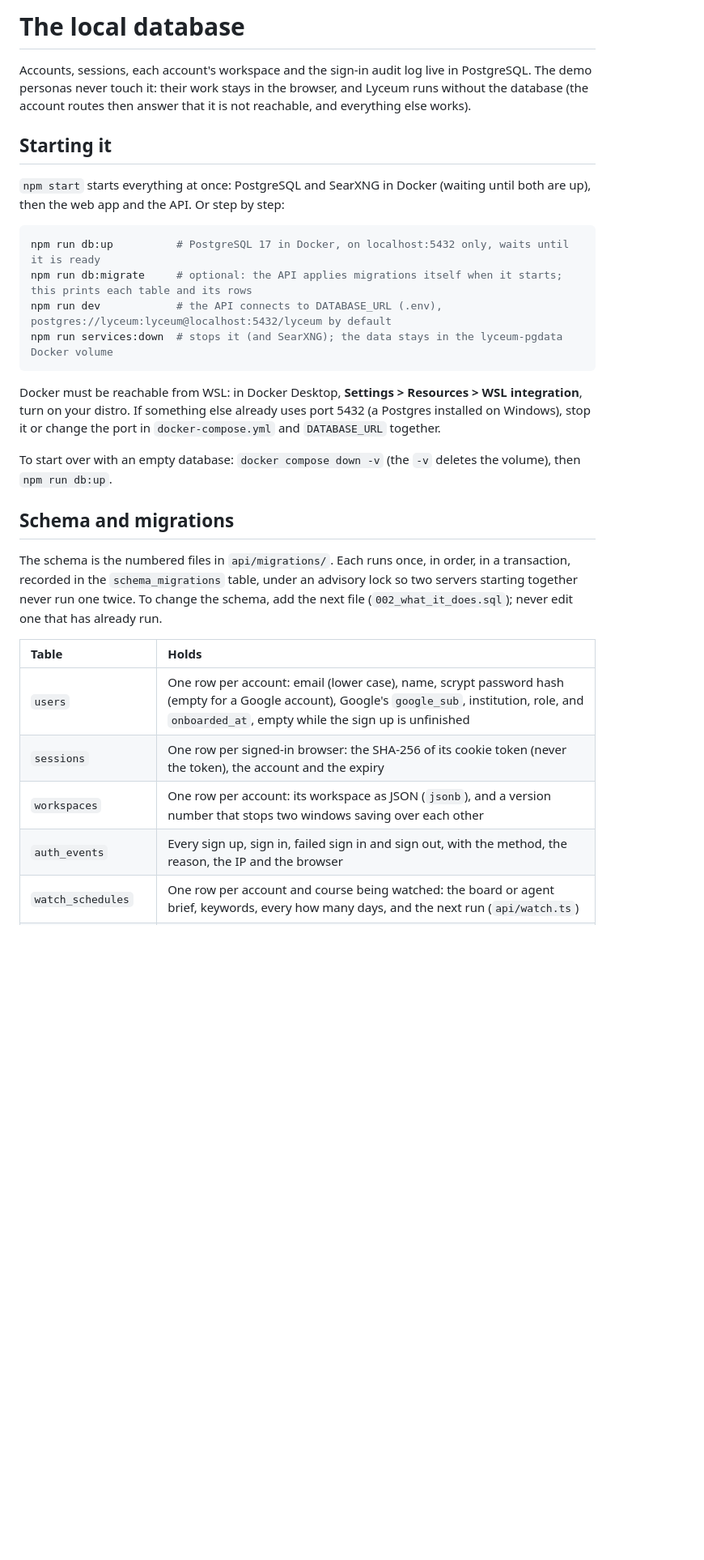
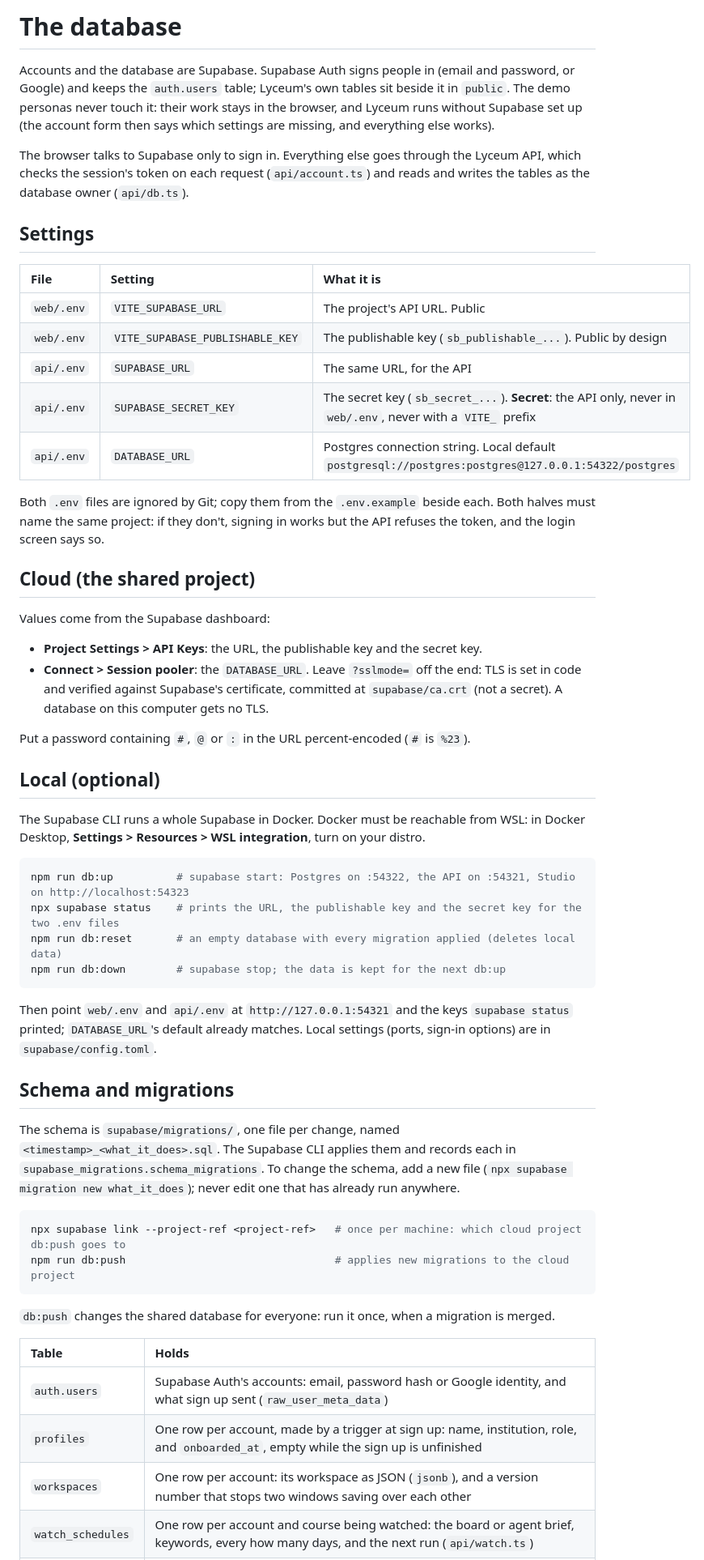
Before and after one commit to hafizmnazman/lyceum-team, a Markdown page: docs/database.md, the part around one of its changes. Shown at 81% size. Rendered like a GitHub page; blank space fills up the shorter version.

Commit message:
feat: update database documentation to reflect Supabase integration and local setup instructions

````diff
--- a/docs/database.md
+++ b/docs/database.md
@@ -1,38 +1,68 @@
-# The local database
+# The database
 
-Accounts, sessions, each account's workspace and the sign-in audit log live in PostgreSQL. The demo personas never touch
-it: their work stays in the browser, and Lyceum runs without the database (the account routes then answer that it is not
-reachable, and everything else works).
+Accounts and the database are Supabase. Supabase Auth signs people in (email and password, or Google) and keeps the
+`auth.users` table; Lyceum's own tables sit beside it in `public`. The demo personas never touch it: their work stays in
+the browser, and Lyceum runs without Supabase set up (the account form then says which settings are missing, and
+everything else works).
 
-## Starting it
+The browser talks to Supabase only to sign in. Everything else goes through the Lyceum API, which checks the session's
+token on each request (`api/account.ts`) and reads and writes the tables as the database owner (`api/db.ts`).
 
-`npm start` starts everything at once: PostgreSQL and SearXNG in Docker (waiting until both are up), then the web app and
-the API. Or step by step:
+## Settings
+
+| File | Setting | What it is |
+|:--|:--|:--|
+| `web/.env` | `VITE_SUPABASE_URL` | The project's API URL. Public |
+| `web/.env` | `VITE_SUPABASE_PUBLISHABLE_KEY` | The publishable key (`sb_publishable_...`). Public by design |
+| `api/.env` | `SUPABASE_URL` | The same URL, for the API |
+| `api/.env` | `SUPABASE_SECRET_KEY` | The secret key (`sb_secret_...`). **Secret**: the API only, never in `web/.env`, never with a `VITE_` prefix |
+| `api/.env` | `DATABASE_URL` | Postgres connection string. Local default `postgresql://postgres:postgres@127.0.0.1:54322/postgres` |
+
+Both `.env` files are ignored by Git; copy them from the `.env.example` beside each. Both halves must name the same
+project: if they don't, signing in works but the API refuses the token, and the login screen says so.
+
+## Cloud (the shared project)
+
+Values come from the Supabase dashboard:
+
+- **Project Settings > API Keys**: the URL, the publishable key and the secret key.
+- **Connect > Session pooler**: the `DATABASE_URL`. Leave `?sslmode=` off the end: TLS is set in code and verified against
+  Supabase's certificate, committed at `supabase/ca.crt` (not a secret). A database on this computer gets no TLS.
+
+Put a password containing `#`, `@` or `:` in the URL percent-encoded (`#` is `%23`).
+
+## Local (optional)
+
+The Supabase CLI runs a whole Supabase in Docker. Docker must be reachable from WSL: in Docker Desktop, **Settings >
+Resources > WSL integration**, turn on your distro.
 
 ```bash
-npm run db:up          # PostgreSQL 17 in Docker, on localhost:5432 only, waits until it is ready
-npm run db:migrate     # optional: the API applies migrations itself when it starts; this prints each table and its rows
-npm run dev            # the API connects to DATABASE_URL (.env), postgres://lyceum:lyceum@localhost:5432/lyceum by default
-npm run services:down  # stops it (and SearXNG); the data stays in the lyceum-pgdata Docker volume
+npm run db:up          # supabase start: Postgres on :54322, the API on :54321, Studio on http://localhost:54323
+npx supabase status    # prints the URL, the publishable key and the secret key for the two .env files
+npm run db:reset       # an empty database with every migration applied (deletes local data)
+npm run db:down        # supabase stop; the data is kept for the next db:up
 ```
 
-Docker must be reachable from WSL: in Docker Desktop, **Settings > Resources > WSL integration**, turn on your distro.
-If something else already uses port 5432 (a Postgres installed on Windows), stop it or change the port in
-`docker-compose.yml` and `DATABASE_URL` together.
-
-To start over with an empty database: `docker compose down -v` (the `-v` deletes the volume), then `npm run db:up`.
+Then point `web/.env` and `api/.env` at `http://127.0.0.1:54321` and the keys `supabase status` printed;
+`DATABASE_URL`'s default already matches. Local settings (ports, sign-in options) are in `supabase/config.toml`.
 
 ## Schema and migrations
 
-The schema is the numbered files in `api/migrations/`. Each runs once, in order, in a transaction, recorded in the
-`schema_migrations` table, under an advisory lock so two servers starting together never run one twice. To change the
-schema, add the next file (`002_what_it_does.sql`); never edit one that has already run.
+The schema is `supabase/migrations/`, one file per change, named `<timestamp>_<what_it_does>.sql`. The Supabase CLI
+applies them and records each in `supabase_migrations.schema_migrations`. To change the schema, add a new file
+(`npx supabase migration new what_it_does`); never edit one that has already run anywhere.
+
+```bash
+npx supabase link --project-ref <project-ref>   # once per machine: which cloud project db:push goes to
+npm run db:push                                 # applies new migrations to the cloud project
+```
+
+`db:push` changes the shared database for everyone: run it once, when a migration is merged.
 
 | Table | Holds |
 |:--|:--|
-| `users` | One row per account: email (lower case), name, scrypt password hash (empty for a Google account), Google's `google_sub`, institution, role, and `onboarded_at`, empty while the sign up is unfinished |
-| `sessions` | One row per signed-in browser: the SHA-256 of its cookie token (never the token), the account and the expiry |
+| `auth.users` | Supabase Auth's accounts: email, password hash or Google identity, and what sign up sent (`raw_user_meta_data`) |
+| `profiles` | One row per account, made by a trigger at sign up: name, institution, role, and `onboarded_at`, empty while the sign up is unfinished |
 | `workspaces` | One row per account: its workspace as JSON (`jsonb`), and a version number that stops two windows saving over each other |
-| `auth_events` | Every sign up, sign in, failed sign in and sign out, with the method, the reason, the IP and the browser |
 | `watch_schedules` | One row per account and course being watched: the board or agent brief, keywords, every how many days, and the next run (`api/watch.ts`) |
 | `watch_runs` | Each scheduled run: when, the source, ok or failed with the error, the source's total and the postings kept (`jsonb`); the last 10 per course are kept |
````
Also changed, not shown: other parts of docs/database.md (+31 -13 lines).
